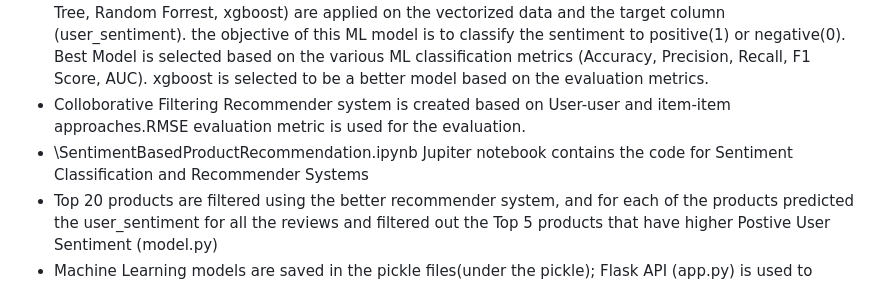
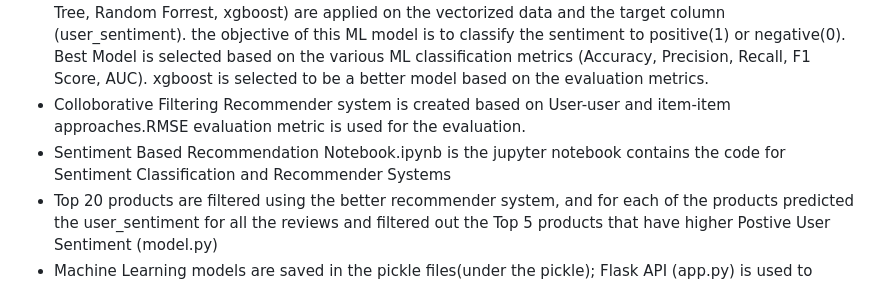
Before and after one commit to aditu2k12/RecommendationSystem, a Markdown page: README.md, the part around the change. GitHub-like rendering.

```diff
--- a/README.md
+++ b/README.md
@@ -32,7 +32,7 @@ The e-commerce business is quite popular today. Here, you do not need to take or
 * Dataset suffers from Class Imbalance Issue and SMOTE Oversampling technique is used before applying the model
 * Machine Learning Classification Models (Logistic Regression, Naive Baiyes, Tree Algorithms : (Decision Tree, Random Forrest, xgboost) are applied on the vectorized data and the target column (user_sentiment). the objective of this ML model is to classify the sentiment to positive(1) or negative(0). Best Model is selected based on the various ML classification metrics (Accuracy, Precision, Recall, F1 Score, AUC). xgboost is selected to be a better model based on the evaluation metrics.
 *  Colloborative Filtering Recommender system is created based on User-user and item-item approaches.RMSE evaluation metric is used for the evaluation.
-*  \SentimentBasedProductRecommendation.ipynb Jupiter notebook contains the code for Sentiment Classification and Recommender Systems
+*  Sentiment Based Recommendation Notebook.ipynb is the jupyter notebook contains the code for Sentiment Classification and Recommender Systems
 *  Top 20 products are filtered using the better recommender system, and for each of the products predicted the user_sentiment for all the reviews and filtered out the Top 5 products that have higher Postive User Sentiment (model.py)
 *  Machine Learning models are saved in the pickle files(under the pickle\); Flask API (app.py) is used to interface and test the Machine Learning models. Bootstrap and Flask jinja templates (templates\index.html) are used for setting up the User interface. No additional Custom Styles used.
 *  End to End application is deployed in Heroku
```
